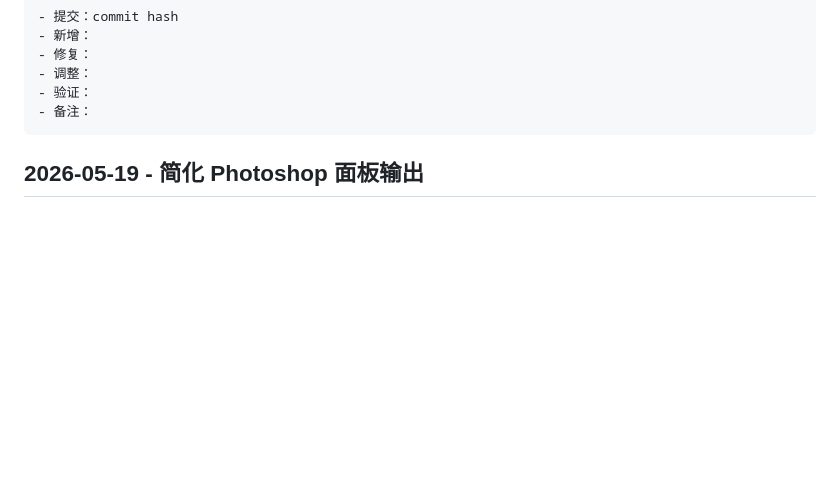
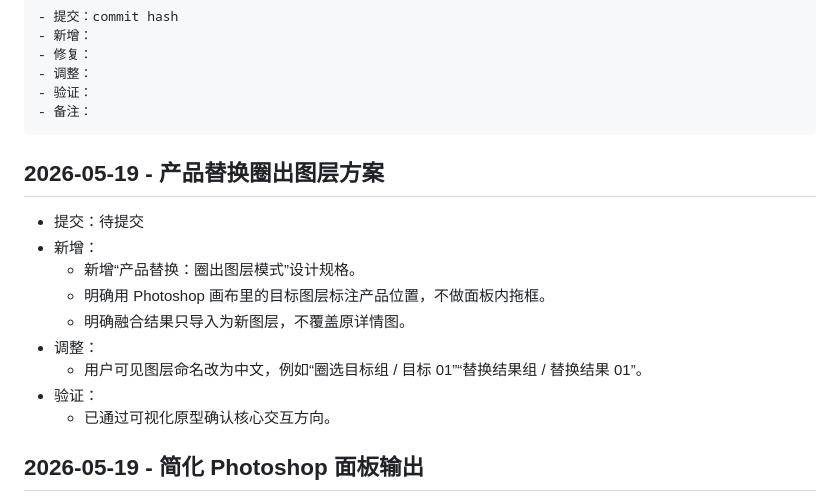
Before and after one commit to 1023298516/codex-ps, a Markdown page: UPDATE_LOG.md, the part around the change. Rendered like a GitHub page; blank space fills up the shorter version.

Commit message:
docs: add product replacement layer mode spec

````diff
--- a/UPDATE_LOG.md
+++ b/UPDATE_LOG.md
@@ -14,6 +14,18 @@
 - 验证：
 - 备注：
 ```
+
+## 2026-05-19 - 产品替换圈出图层方案
+
+- 提交：待提交
+- 新增：
+  - 新增“产品替换：圈出图层模式”设计规格。
+  - 明确用 Photoshop 画布里的目标图层标注产品位置，不做面板内拖框。
+  - 明确融合结果只导入为新图层，不覆盖原详情图。
+- 调整：
+  - 用户可见图层命名改为中文，例如“圈选目标组 / 目标 01”“替换结果组 / 替换结果 01”。
+- 验证：
+  - 已通过可视化原型确认核心交互方向。
 
 ## 2026-05-19 - 简化 Photoshop 面板输出
 
````
Also changed, not shown: 1 other file.
